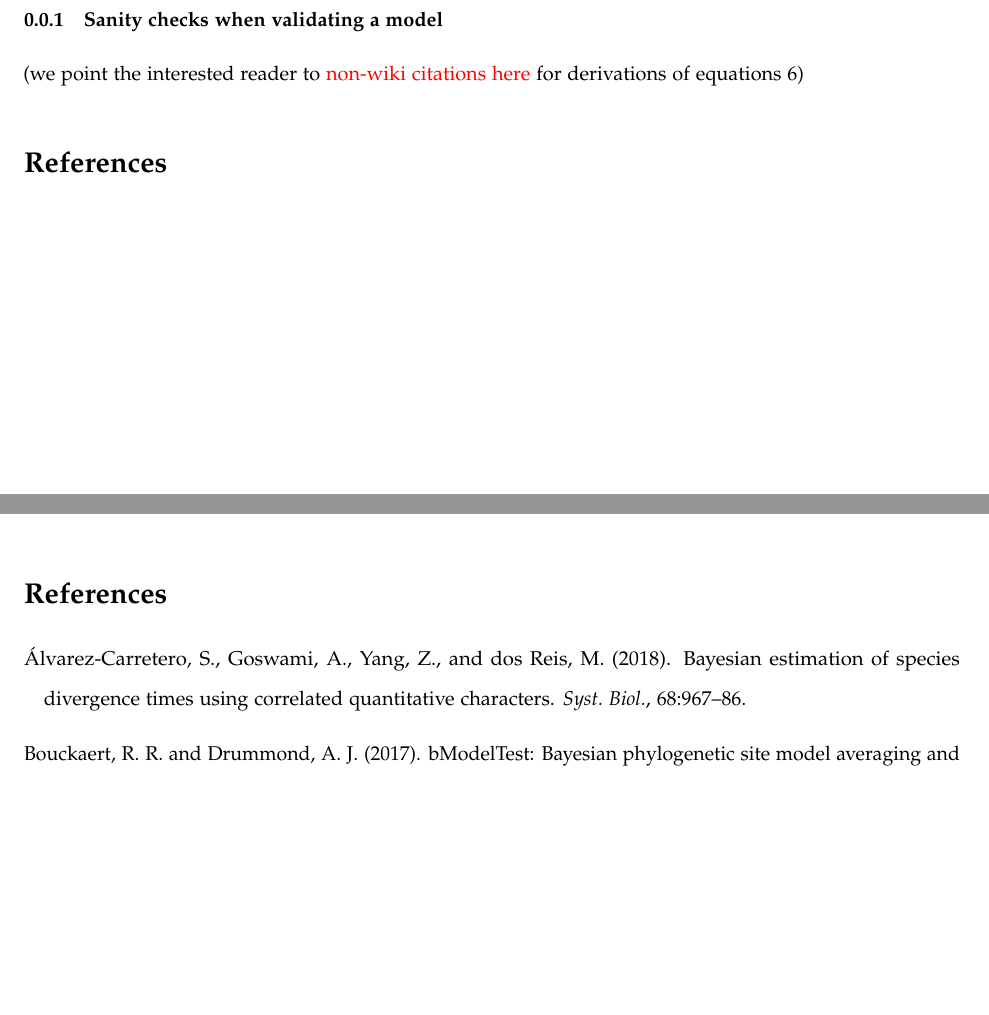
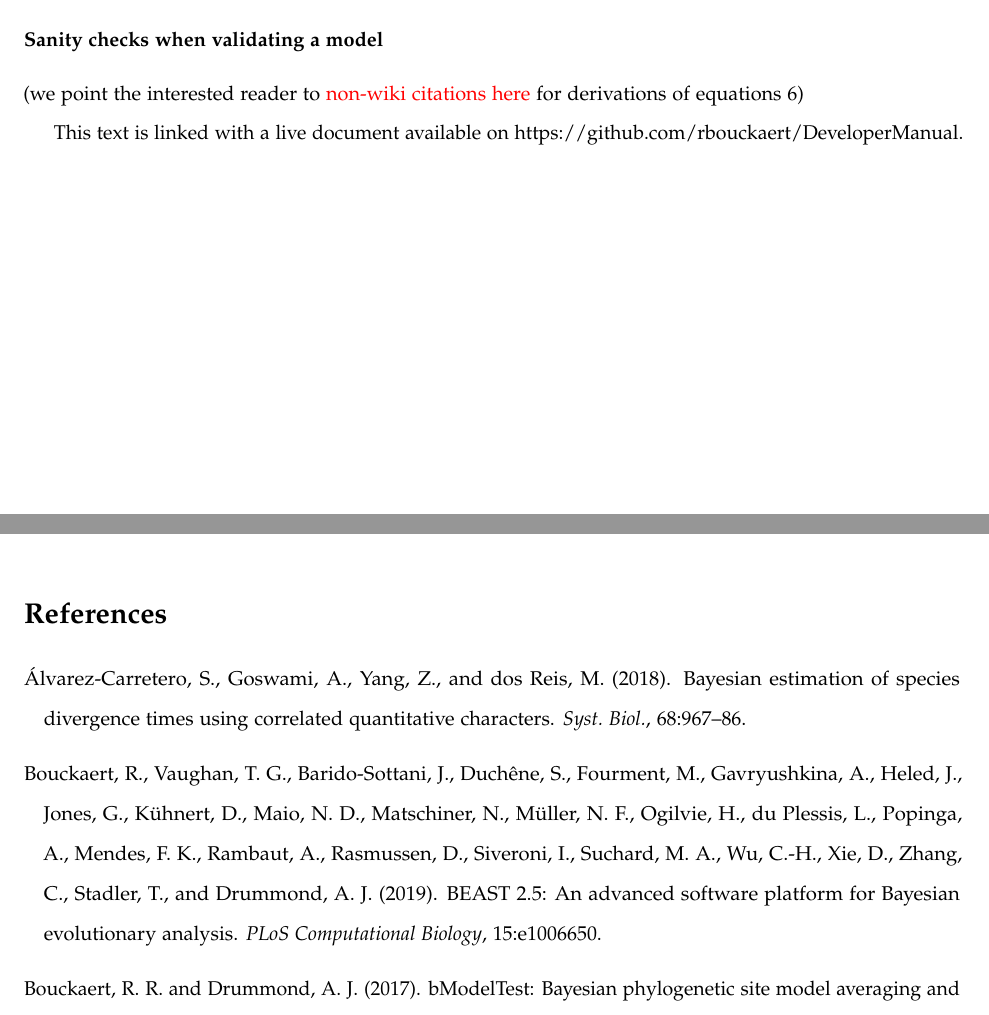
Before and after one commit to rbouckaert/DeveloperManual, a LaTeX document (manuscript/method_validation_si.tex): two parts of pages 5 and 6 of 9, joined at a grey line, cut so that both start at the same text, the shorter picture padded with empty space. Compiled offline with pdfLaTeX.

Commit message:
Small edit.

```diff
--- a/manuscript/method_validation_si.tex
+++ b/manuscript/method_validation_si.tex
@@ -356,17 +360,17 @@ out the latter procedure for the Yule model:
 \end{lstlisting}
 }
 
-\subsubsection{Sanity checks when validating a model}
-
-
+\subsubsection*{Sanity checks when validating a model}
 
 (we point the interested reader to {\color{red}{non-wiki citations here}} for derivations of equations 6)
+
+This text is linked with a live document available on
+\href{https://github.com/rbouckaert/DeveloperManual}{https://github.com/rbouckaert/DeveloperManual}.
 
 %----------------------------------------------------------------------------------------
 %	REFERENCE LIST
 %----------------------------------------------------------------------------------------
 
-\section*{References}
 \clearpage
 
 \bibliography{refs}
```
Also changed, not shown: manuscript/method_validation_ms.tex (+2 -1 lines), manuscript/method_validation_si.tex (6 more changed lines).
